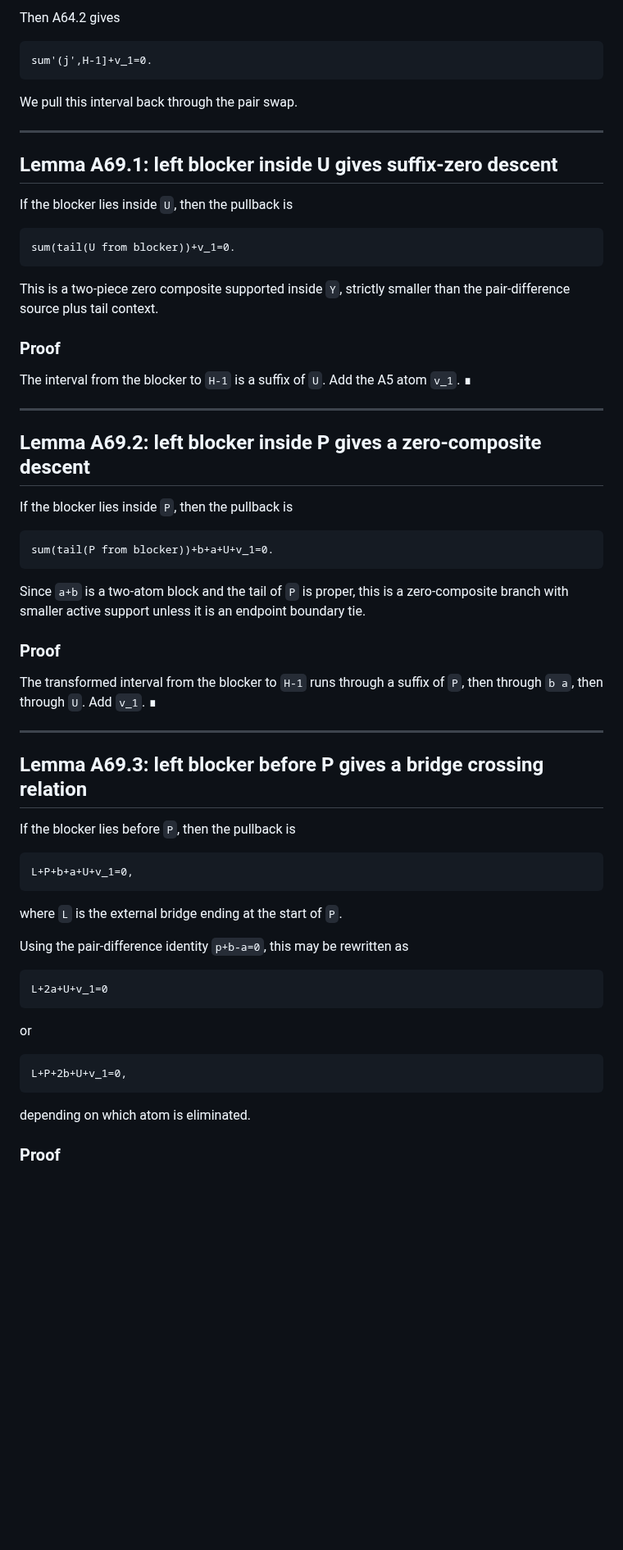
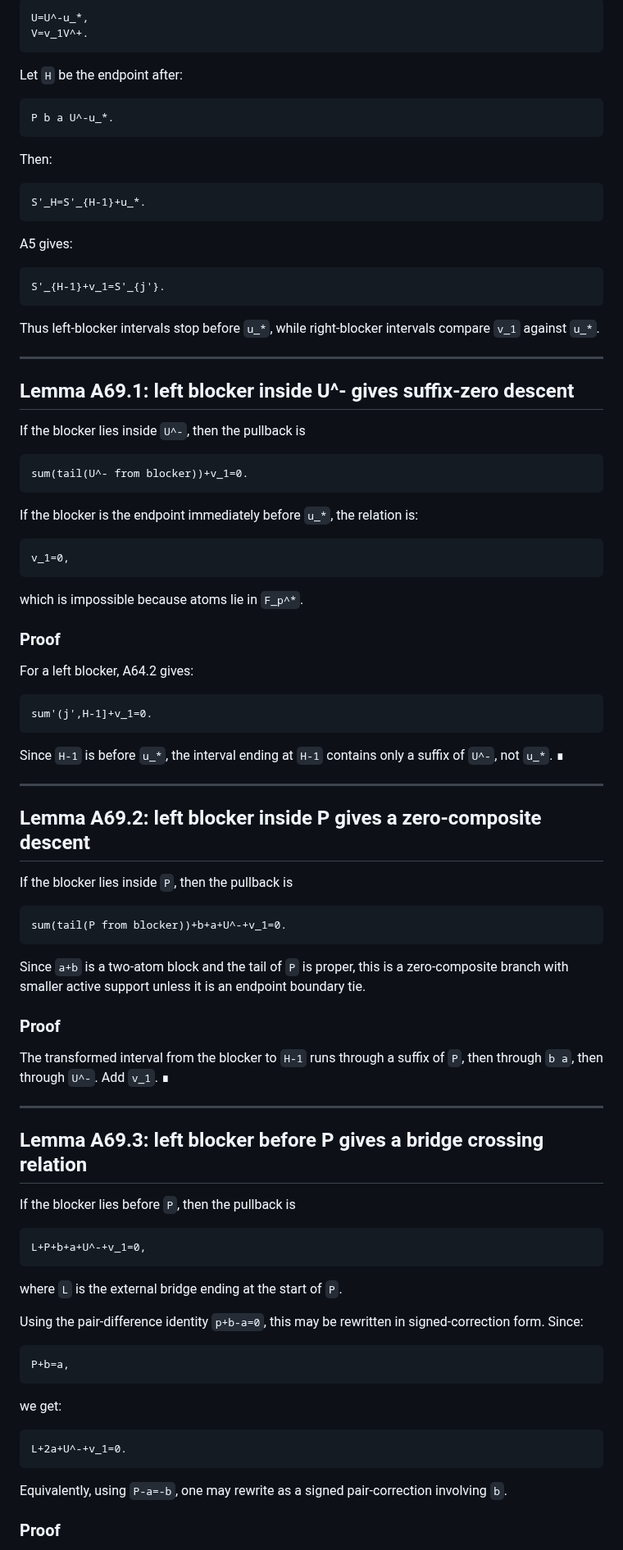
Before and after one commit to Kajin-0/erdos-475, a Markdown page: docs/analytic_pair_difference_recurrence_a69.md, the part around one of its changes. Shown at 82% size. Rendered like a GitHub page; blank space fills up the shorter version.

````diff
--- a/docs/analytic_pair_difference_recurrence_a69.md
+++ b/docs/analytic_pair_difference_recurrence_a69.md
@@ -150,27 +185,56 @@ Assume first that the A5 blocker lies to the left of the recurrent hit.
 
-Then A64.2 gives
+```text
+U=U^-u_*,
+V=v_1V^+.
+```
+
+Let `H` be the endpoint after:
+
+```text
+P b a U^-u_*.
+```
+
+Then:
+
+```text
+S'_H=S'_{H-1}+u_*.
+```
+
+A5 gives:
+
+```text
+S'_{H-1}+v_1=S'_{j'}.
+```
+
+Thus left-blocker intervals stop before `u_*`, while right-blocker intervals compare `v_1` against `u_*`.
+
+---
+
+## Lemma A69.1: left blocker inside U^- gives suffix-zero descent
+
+If the blocker lies inside `U^-`, then the pullback is
+
+```text
+sum(tail(U^- from blocker))+v_1=0.
+```
+
+If the blocker is the endpoint immediately before `u_*`, the relation is:
+
+```text
+v_1=0,
+```
+
+which is impossible because atoms lie in `F_p^*`.
+
+### Proof
+
+For a left blocker, A64.2 gives:
 
 ```text
 sum'(j',H-1]+v_1=0.
 ```
 
-We pull this interval back through the pair swap.
-
----
-
-## Lemma A69.1: left blocker inside U gives suffix-zero descent
-
-If the blocker lies inside `U`, then the pullback is
-
-```text
-sum(tail(U from blocker))+v_1=0.
-```
-
-This is a two-piece zero composite supported inside `Y`, strictly smaller than the pair-difference source plus tail context.
-
-### Proof
-
-The interval from the blocker to `H-1` is a suffix of `U`.  Add the A5 atom `v_1`. ∎
+Since `H-1` is before `u_*`, the interval ending at `H-1` contains only a suffix of `U^-`, not `u_*`. ∎
 
 ---
 
@@ -179,14 +243,14 @@ The interval from the blocker to `H-1` is a suffix of `U`.  Add the A5 atom `v_1
 If the blocker lies inside `P`, then the pullback is
 
 ```text
-sum(tail(P from blocker))+b+a+U+v_1=0.
+sum(tail(P from blocker))+b+a+U^-+v_1=0.
 ```
 
 Since `a+b` is a two-atom block and the tail of `P` is proper, this is a zero-composite branch with smaller active support unless it is an endpoint boundary tie.
 
 ### Proof
 
-The transformed interval from the blocker to `H-1` runs through a suffix of `P`, then through `b a`, then through `U`.  Add `v_1`. ∎
+The transformed interval from the blocker to `H-1` runs through a suffix of `P`, then through `b a`, then through `U^-`. Add `v_1`. ∎
 
 ---
 
@@ -195,24 +259,24 @@ The transformed interval from the blocker to `H-1` runs through a suffix of `P`,
 If the blocker lies before `P`, then the pullback is
 
 ```text
-L+P+b+a+U+v_1=0,
+L+P+b+a+U^-+v_1=0,
 ```
 
 where `L` is the external bridge ending at the start of `P`.
 
-Using the pair-difference identity `p+b-a=0`, this may be rewritten as
+Using the pair-difference identity `p+b-a=0`, this may be rewritten in signed-correction form. Since:
 
 ```text
-L+2a+U+v_1=0
+P+b=a,
 ```
 
-or
+we get:
 
 ```text
-L+P+2b+U+v_1=0,
+L+2a+U^-+v_1=0.
 ```
 
-depending on which atom is eliminated.
+Equivalently, using `P-a=-b`, one may rewrite as a signed pair-correction involving `b`.
 
 ### Proof
 
````
Also changed, not shown: other parts of docs/analytic_pair_difference_recurrence_a69.md (+277 -126 lines).
